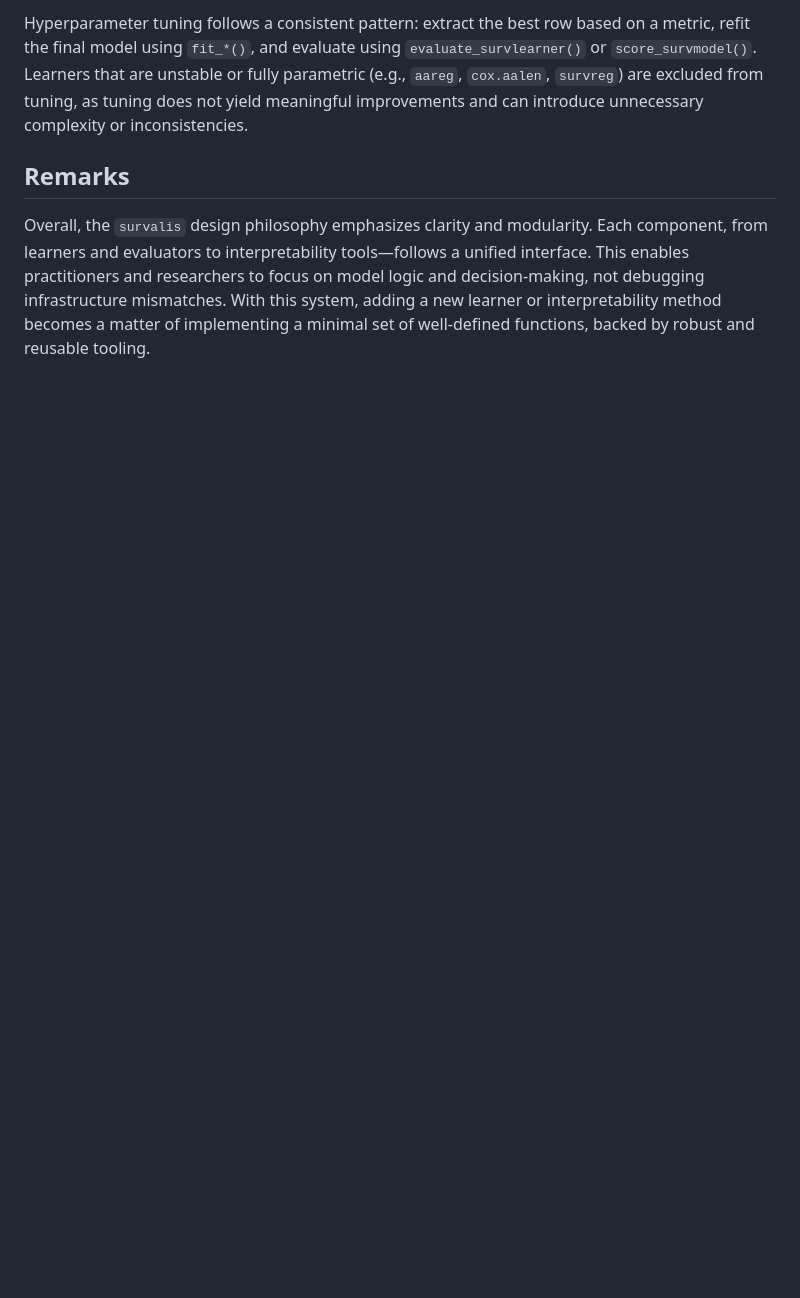
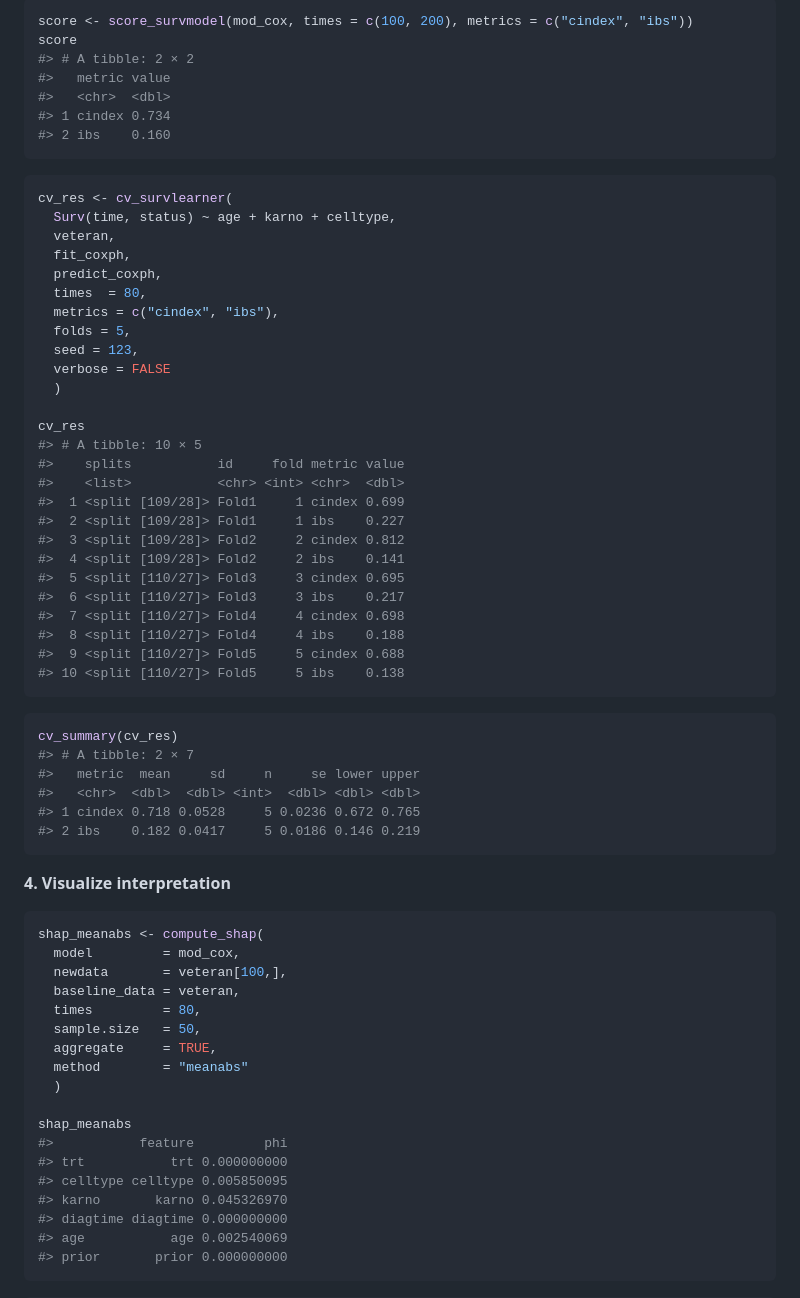
Before and after one commit to ielbadisy/survalis, a Markdown page: README.md, the part around one of its changes. Drawn GitHub-style; blank space fills up the shorter version.

````diff
--- a/README.md
+++ b/README.md
@@ -44,7 +182,72 @@ For consistent learner comparison, we provide `benchmark_survlearners()`, which
 
-Hyperparameter tuning follows a consistent pattern: extract the best row based on a metric, refit the final model using `fit_*()`, and evaluate using `evaluate_survlearner()` or `score_survmodel()`. Learners that are unstable or fully parametric (e.g., `aareg`, `cox.aalen`, `survreg`) are excluded from tuning, as tuning does not yield meaningful improvements and can introduce unnecessary complexity or inconsistencies.
+``` r
+score <- score_survmodel(mod_cox, times = c(100, 200), metrics = c("cindex", "ibs"))
+score
+#> # A tibble: 2 × 2
+#>   metric value
+#>   <chr>  <dbl>
+#> 1 cindex 0.734
+#> 2 ibs    0.160
+```
 
+``` r
+cv_res <- cv_survlearner(
+  Surv(time, status) ~ age + karno + celltype,
+  veteran,
+  fit_coxph,
+  predict_coxph,
+  times  = 80,
+  metrics = c("cindex", "ibs"),
+  folds = 5,
+  seed = 123,
+  verbose = FALSE
+  )
 
-## Remarks
+cv_res
+#> # A tibble: 10 × 5
+#>    splits           id     fold metric value
+#>    <list>           <chr> <int> <chr>  <dbl>
+#>  1 <split [109/28]> Fold1     1 cindex 0.699
+#>  2 <split [109/28]> Fold1     1 ibs    0.227
+#>  3 <split [109/28]> Fold2     2 cindex 0.812
+#>  4 <split [109/28]> Fold2     2 ibs    0.141
+#>  5 <split [110/27]> Fold3     3 cindex 0.695
+#>  6 <split [110/27]> Fold3     3 ibs    0.217
+#>  7 <split [110/27]> Fold4     4 cindex 0.698
+#>  8 <split [110/27]> Fold4     4 ibs    0.188
+#>  9 <split [110/27]> Fold5     5 cindex 0.688
+#> 10 <split [110/27]> Fold5     5 ibs    0.138
+```
 
-Overall, the `survalis` design philosophy emphasizes clarity and modularity. Each component, from learners and evaluators to interpretability tools—follows a unified interface. This enables practitioners and researchers to focus on model logic and decision-making, not debugging infrastructure mismatches. With this system, adding a new learner or interpretability method becomes a matter of implementing a minimal set of well-defined functions, backed by robust and reusable tooling.
+``` r
+cv_summary(cv_res)
+#> # A tibble: 2 × 7
+#>   metric  mean     sd     n     se lower upper
+#>   <chr>  <dbl>  <dbl> <int>  <dbl> <dbl> <dbl>
+#> 1 cindex 0.718 0.0528     5 0.0236 0.672 0.765
+#> 2 ibs    0.182 0.0417     5 0.0186 0.146 0.219
+```
+
+**4. Visualize interpretation**
+
+``` r
+shap_meanabs <- compute_shap(
+  model         = mod_cox,
+  newdata       = veteran[100,],
+  baseline_data = veteran,
+  times         = 80,
+  sample.size   = 50,
+  aggregate     = TRUE,
+  method        = "meanabs"
+  )
+
+shap_meanabs
+#>           feature         phi
+#> trt           trt 0.000000000
+#> celltype celltype 0.005850095
+#> karno       karno 0.045326970
+#> diagtime diagtime 0.000000000
+#> age           age 0.002540069
+#> prior       prior 0.000000000
+```
+
````
Also changed, not shown: other parts of README.md (+179 -18 lines), man/figures/README-unnamed-chunk-12-1.png (added), man/figures/README-unnamed-chunk-13-1.png (added), 3 other files.
